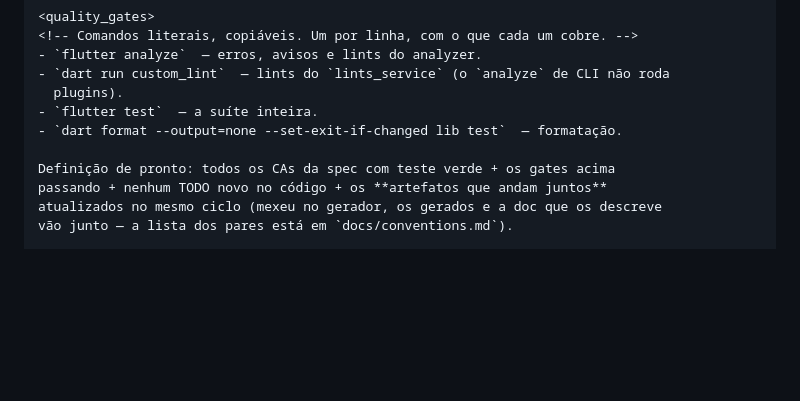
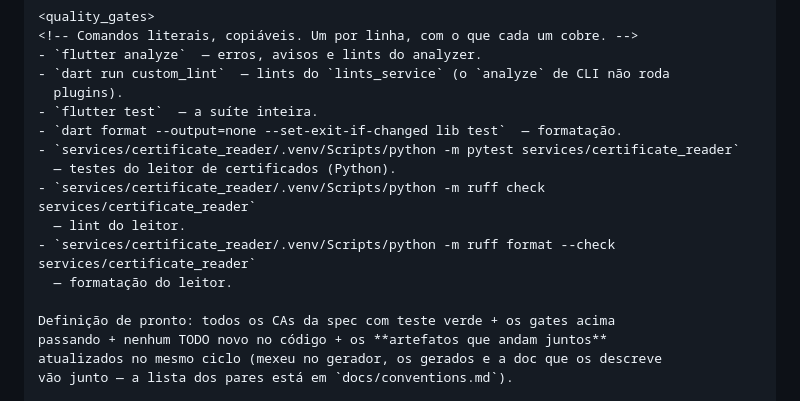
Before and after one commit to Vitor-Klein/Uni-Crono, a Markdown page: CLAUDE.md, the part around the change. Drawn GitHub-style; blank space fills up the shorter version.

Commit message:
docs: põe pytest e ruff do leitor de certificados nos gates

```diff
--- a/CLAUDE.md
+++ b/CLAUDE.md
@@ -113,6 +113,12 @@ está lá.
   plugins).
 - `flutter test`  — a suíte inteira.
 - `dart format --output=none --set-exit-if-changed lib test`  — formatação.
+- `services/certificate_reader/.venv/Scripts/python -m pytest services/certificate_reader`
+  — testes do leitor de certificados (Python).
+- `services/certificate_reader/.venv/Scripts/python -m ruff check services/certificate_reader`
+  — lint do leitor.
+- `services/certificate_reader/.venv/Scripts/python -m ruff format --check services/certificate_reader`
+  — formatação do leitor.
 
 Definição de pronto: todos os CAs da spec com teste verde + os gates acima
 passando + nenhum TODO novo no código + os **artefatos que andam juntos**
```
